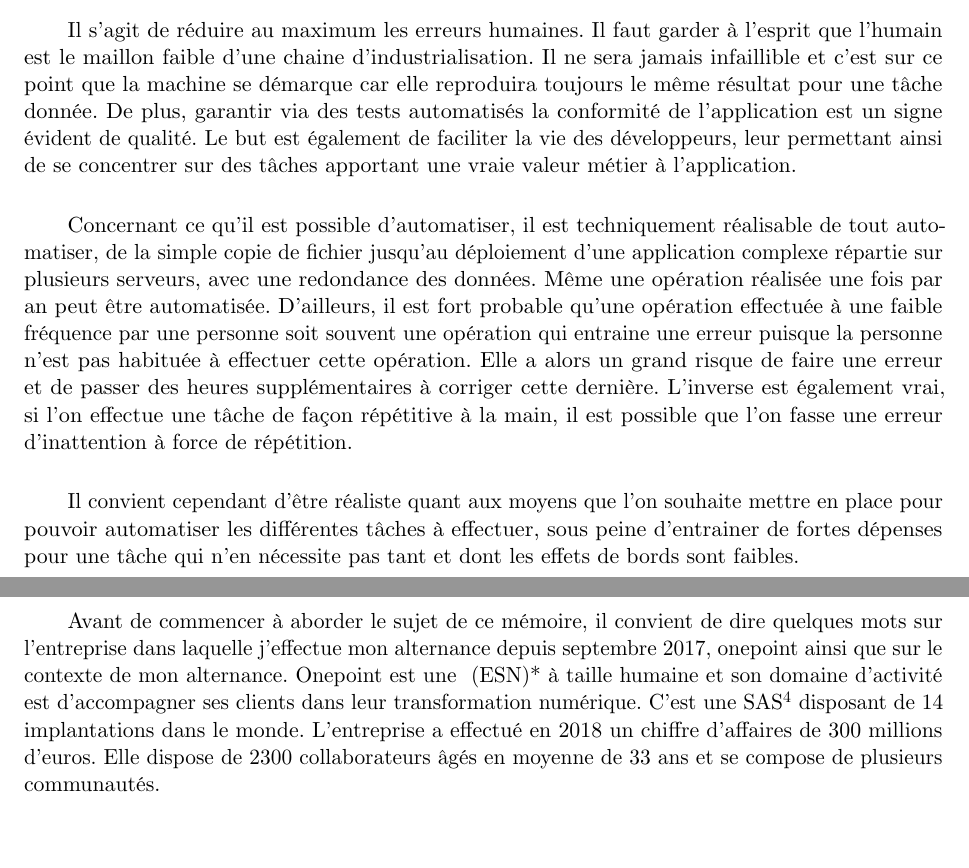
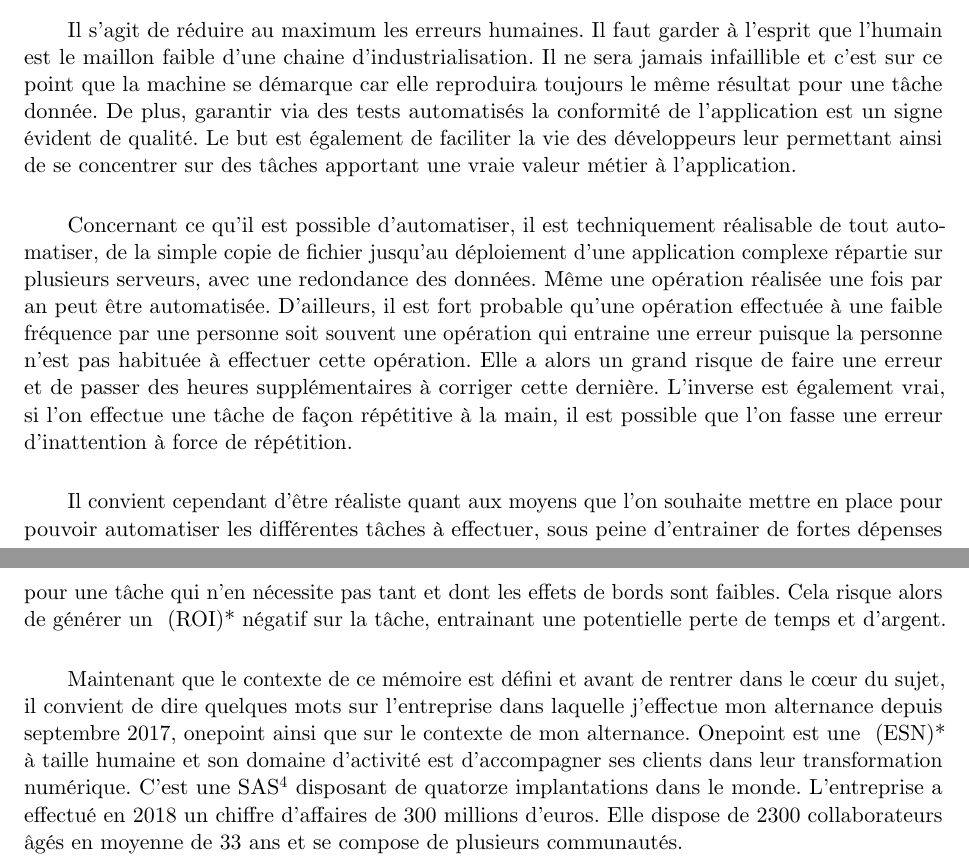
Before and after one commit to sylvainmetayer/epsi-memoire, a LaTeX paper (main.tex, which reads content/introduction.tex): two parts of pages 9 and 10 of 73, joined at a grey line, cut so that both start at the same text. Compiled offline with LuaLaTeX.

Commit message:
few intro edit

```diff
--- a/content/introduction.tex
+++ b/content/introduction.tex
@@ -24,13 +24,13 @@ Pour tenter de palier cela, des scripts furent mis en place. On peut notamment c
 
 \emph{Pour autant, pourquoi automatiser ? Si cela fonctionne de façon manuelle, un changement est-il nécessaire? Peut-on tout automatiser ?}
 
-Il s'agit de réduire au maximum les erreurs humaines. Il faut garder à l'esprit que l'humain est le maillon faible d'une chaine d'industrialisation. Il ne sera jamais infaillible et c'est sur ce point que la machine se démarque car elle reproduira toujours le même résultat pour une tâche donnée. De plus, garantir via des tests automatisés la conformité de l'application est un signe évident de qualité. Le but est également de faciliter la vie des développeurs, leur permettant ainsi de se concentrer sur des tâches apportant une vraie valeur métier à l'application.
+Il s'agit de réduire au maximum les erreurs humaines. Il faut garder à l'esprit que l'humain est le maillon faible d'une chaine d'industrialisation. Il ne sera jamais infaillible et c'est sur ce point que la machine se démarque car elle reproduira toujours le même résultat pour une tâche donnée. De plus, garantir via des tests automatisés la conformité de l'application est un signe évident de qualité. Le but est également de faciliter la vie des développeurs leur permettant ainsi de se concentrer sur des tâches apportant une vraie valeur métier à l'application.
 
 Concernant ce qu'il est possible d'automatiser, il est techniquement réalisable de tout automatiser, de la simple copie de fichier jusqu'au déploiement d'une application complexe répartie sur plusieurs serveurs, avec une redondance des données. Même une opération réalisée une fois par an peut être automatisée. D'ailleurs, il est fort probable qu'une opération effectuée à une faible fréquence par une personne soit souvent une opération qui entraine une erreur puisque la personne n'est pas habituée à effectuer cette opération. Elle a alors un grand risque de faire une erreur et de passer des heures supplémentaires à corriger cette dernière. L'inverse est également vrai, si l'on effectue une tâche de façon répétitive à la main, il est possible que l'on fasse une erreur d'inattention à force de répétition.
 
-Il convient cependant d'être réaliste quant aux moyens que l'on souhaite mettre en place pour pouvoir automatiser les différentes tâches à effectuer, sous peine d'entrainer de fortes dépenses pour une tâche qui n'en nécessite pas tant et dont les effets de bords sont faibles.
+Il convient cependant d'être réaliste quant aux moyens que l'on souhaite mettre en place pour pouvoir automatiser les différentes tâches à effectuer, sous peine d'entrainer de fortes dépenses pour une tâche qui n'en nécessite pas tant et dont les effets de bords sont faibles. Cela risque alors de générer un \gls{ROI} négatif sur la tâche, entrainant une potentielle perte de temps et d'argent.
 
-Avant de commencer à aborder le sujet de ce mémoire, il convient de dire quelques mots sur l'entreprise dans laquelle j'effectue mon alternance depuis septembre 2017, \onepoint{} ainsi que sur le contexte de mon alternance. \xmakefirstuc{\onepoint{}} est une \gls{esn} à taille humaine et son domaine d'activité est d'accompagner ses clients dans leur transformation numérique. C'est une SAS\footnote{Société par actions simplifiée} disposant de 14 implantations dans le monde. L'entreprise a effectué en 2018 un chiffre d'affaires de 300 millions d'euros. Elle dispose de 2300 collaborateurs âgés en moyenne de 33 ans et se compose de plusieurs communautés.
+Maintenant que le contexte de ce mémoire est défini et avant de rentrer dans le cœur du sujet, il convient de dire quelques mots sur l'entreprise dans laquelle j'effectue mon alternance depuis septembre 2017, \onepoint{} ainsi que sur le contexte de mon alternance. \xmakefirstuc{\onepoint{}} est une \gls{esn} à taille humaine et son domaine d'activité est d'accompagner ses clients dans leur transformation numérique. C'est une SAS\footnote{Société par actions simplifiée} disposant de quatorze implantations dans le monde. L'entreprise a effectué en 2018 un chiffre d'affaires de 300 millions d'euros. Elle dispose de 2300 collaborateurs âgés en moyenne de 33 ans et se compose de plusieurs communautés.
 
 \begin{description}
 	% Espacement entre les items.
```
Also changed, not shown: content/introduction.tex (2 more changed lines).
